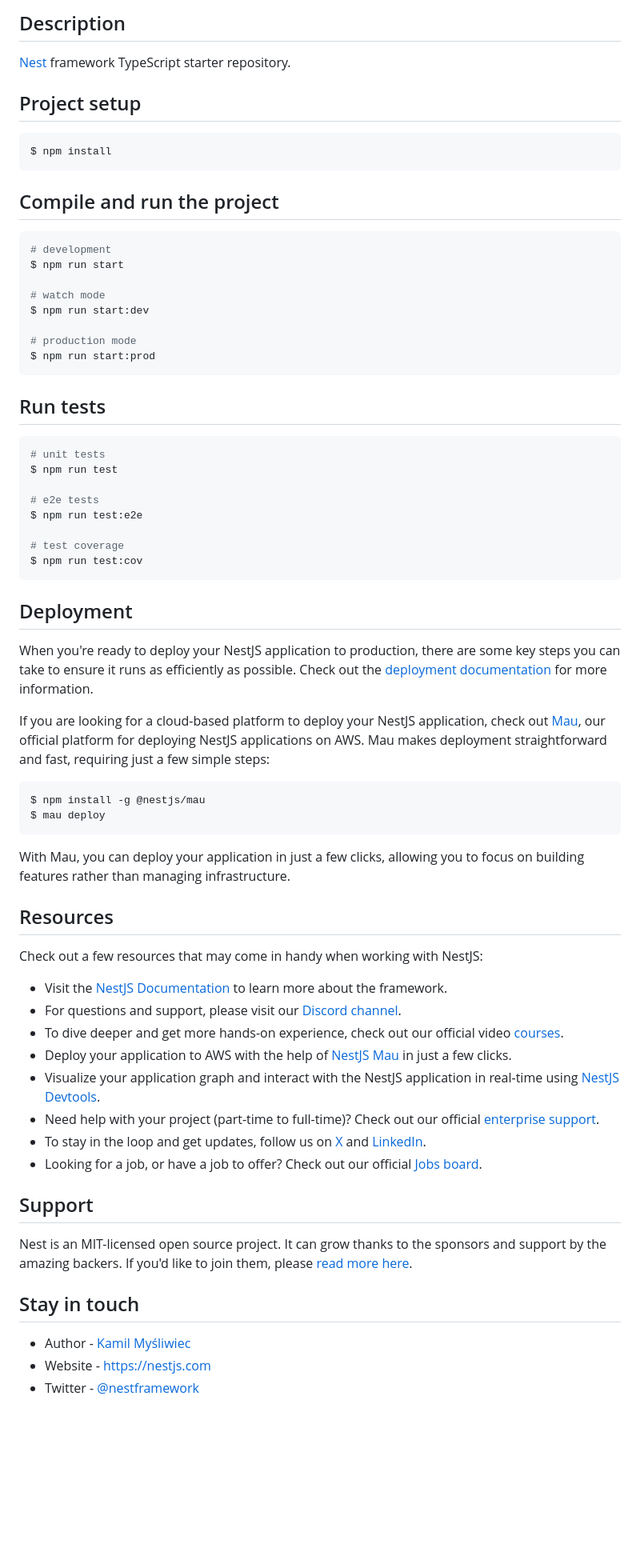
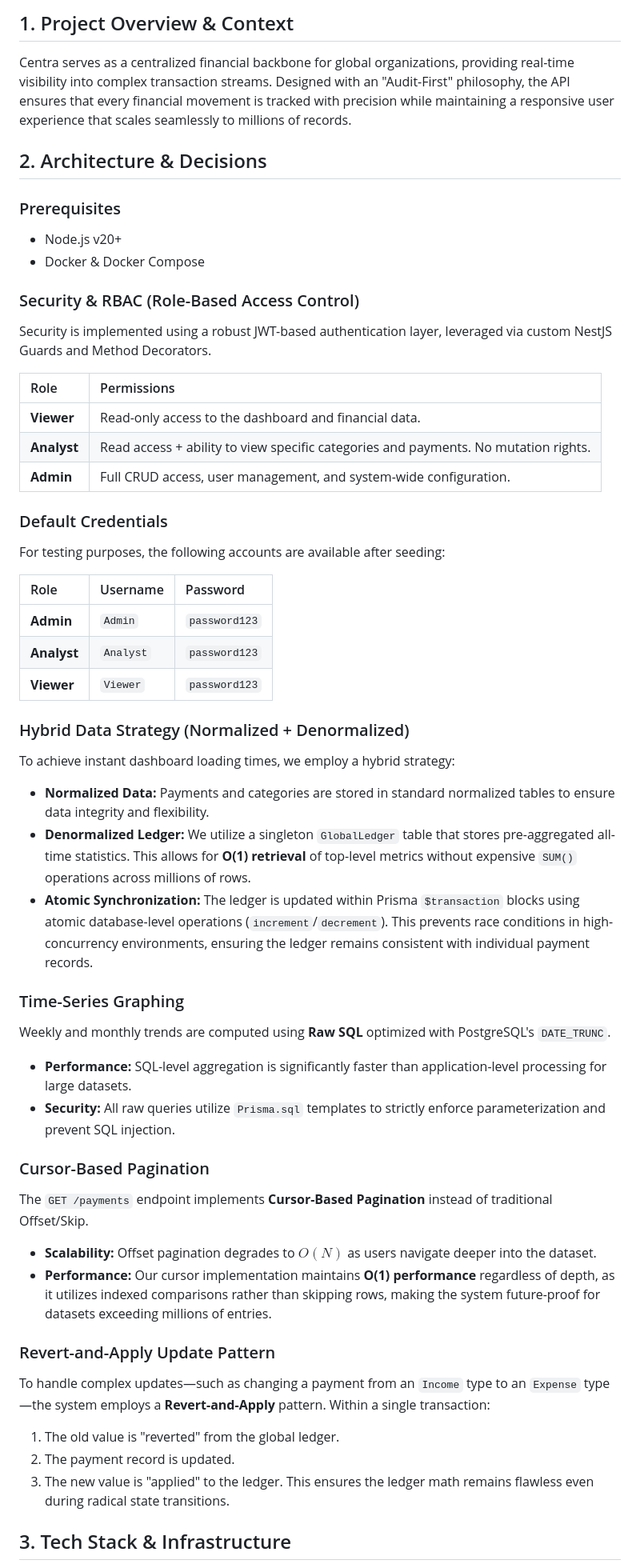
Before and after one commit to akshatV21/centra-fintrack, a Markdown page: README.md, the part around one of its changes. Shown at 80% size. GitHub-like rendering; blank space fills up the shorter version.

Commit message:
chore(readme)

````diff
--- a/README.md
+++ b/README.md
@@ -23,73 +6,65 @@
 
-## Description
+## 1. Project Overview & Context
 
-[Nest](https://github.com/nestjs/nest) framework TypeScript starter repository.
+Centra serves as a centralized financial backbone for global organizations, providing real-time visibility into complex transaction streams. Designed with an "Audit-First" philosophy, the API ensures that every financial movement is tracked with precision while maintaining a responsive user experience that scales seamlessly to millions of records.
 
-## Project setup
+## 2. Architecture & Decisions
 
-```bash
-$ npm install
-```
+### Prerequisites
 
-## Compile and run the project
+- Node.js v20+
+- Docker & Docker Compose
 
-```bash
-# development
-$ npm run start
+### Security & RBAC (Role-Based Access Control)
 
-# watch mode
-$ npm run start:dev
+Security is implemented using a robust JWT-based authentication layer, leveraged via custom NestJS Guards and Method Decorators.
 
-# production mode
-$ npm run start:prod
-```
+| Role        | Permissions                                                                         |
+| :---------- | :---------------------------------------------------------------------------------- |
+| **Viewer**  | Read-only access to the dashboard and financial data.                               |
+| **Analyst** | Read access + ability to view specific categories and payments. No mutation rights. |
+| **Admin**   | Full CRUD access, user management, and system-wide configuration.                   |
 
-## Run tests
+### Default Credentials
 
-```bash
-# unit tests
-$ npm run test
+For testing purposes, the following accounts are available after seeding:
 
-# e2e tests
-$ npm run test:e2e
+| Role        | Username  | Password      |
+| :---------- | :-------- | :------------ |
+| **Admin**   | `Admin`   | `password123` |
+| **Analyst** | `Analyst` | `password123` |
+| **Viewer**  | `Viewer`  | `password123` |
 
-# test coverage
-$ npm run test:cov
-```
+### Hybrid Data Strategy (Normalized + Denormalized)
 
-## Deployment
+To achieve instant dashboard loading times, we employ a hybrid strategy:
 
-When you're ready to deploy your NestJS application to production, there are some key steps you can take to ensure it runs as efficiently as possible. Check out the [deployment documentation](https://docs.nestjs.com/deployment) for more information.
+- **Normalized Data:** Payments and categories are stored in standard normalized tables to ensure data integrity and flexibility.
+- **Denormalized Ledger:** We utilize a singleton `GlobalLedger` table that stores pre-aggregated all-time statistics. This allows for **O(1) retrieval** of top-level metrics without expensive `SUM()` operations across millions of rows.
+- **Atomic Synchronization:** The ledger is updated within Prisma `$transaction` blocks using atomic database-level operations (`increment`/`decrement`). This prevents race conditions in high-concurrency environments, ensuring the ledger remains consistent with individual payment records.
 
-If you are looking for a cloud-based platform to deploy your NestJS application, check out [Mau](https://mau.nestjs.com), our official platform for deploying NestJS applications on AWS. Mau makes deployment straightforward and fast, requiring just a few simple steps:
+### Time-Series Graphing
 
-```bash
-$ npm install -g @nestjs/mau
-$ mau deploy
-```
+Weekly and monthly trends are computed using **Raw SQL** optimized with PostgreSQL's `DATE_TRUNC`.
 
-With Mau, you can deploy your application in just a few clicks, allowing you to focus on building features rather than managing infrastructure.
+- **Performance:** SQL-level aggregation is significantly faster than application-level processing for large datasets.
+- **Security:** All raw queries utilize `Prisma.sql` templates to strictly enforce parameterization and prevent SQL injection.
 
-## Resources
+### Cursor-Based Pagination
 
-Check out a few resources that may come in handy when working with NestJS:
+The `GET /payments` endpoint implements **Cursor-Based Pagination** instead of traditional Offset/Skip.
 
-- Visit the [NestJS Documentation](https://docs.nestjs.com) to learn more about the framework.
-- For questions and support, please visit our [Discord channel](https://discord.gg/G7Qnnhy).
-- To dive deeper and get more hands-on experience, check out our official video [courses](https://courses.nestjs.com/).
-- Deploy your application to AWS with the help of [NestJS Mau](https://mau.nestjs.com) in just a few clicks.
-- Visualize your application graph and interact with the NestJS application in real-time using [NestJS Devtools](https://devtools.nestjs.com).
-- Need help with your project (part-time to full-time)? Check out our official [enterprise support](https://enterprise.nestjs.com).
-- To stay in the loop and get updates, follow us on [X](https://x.com/nestframework) and [LinkedIn](https://linkedin.com/company/nestjs).
-- Looking for a job, or have a job to offer? Check out our official [Jobs board](https://jobs.nestjs.com).
+- **Scalability:** Offset pagination degrades to $O(N)$ as users navigate deeper into the dataset.
+- **Performance:** Our cursor implementation maintains **O(1) performance** regardless of depth, as it utilizes indexed comparisons rather than skipping rows, making the system future-proof for datasets exceeding millions of entries.
 
-## Support
+### Revert-and-Apply Update Pattern
 
-Nest is an MIT-licensed open source project. It can grow thanks to the sponsors and support by the amazing backers. If you'd like to join them, please [read more here](https://docs.nestjs.com/support).
+To handle complex updates—such as changing a payment from an `Income` type to an `Expense` type—the system employs a **Revert-and-Apply** pattern. Within a single transaction:
 
-## Stay in touch
+1.  The old value is "reverted" from the global ledger.
+2.  The payment record is updated.
+3.  The new value is "applied" to the ledger.
+    This ensures the ledger math remains flawless even during radical state transitions.
 
-- Author - [Kamil Myśliwiec](https://twitter.com/kammysliwiec)
-- Website - [https://nestjs.com](https://nestjs.com/)
-- Twitter - [@nestframework](https://twitter.com/nestframework)
+## 3. Tech Stack & Infrastructure
 
````
Also changed, not shown: other parts of README.md (+9 -23 lines).
